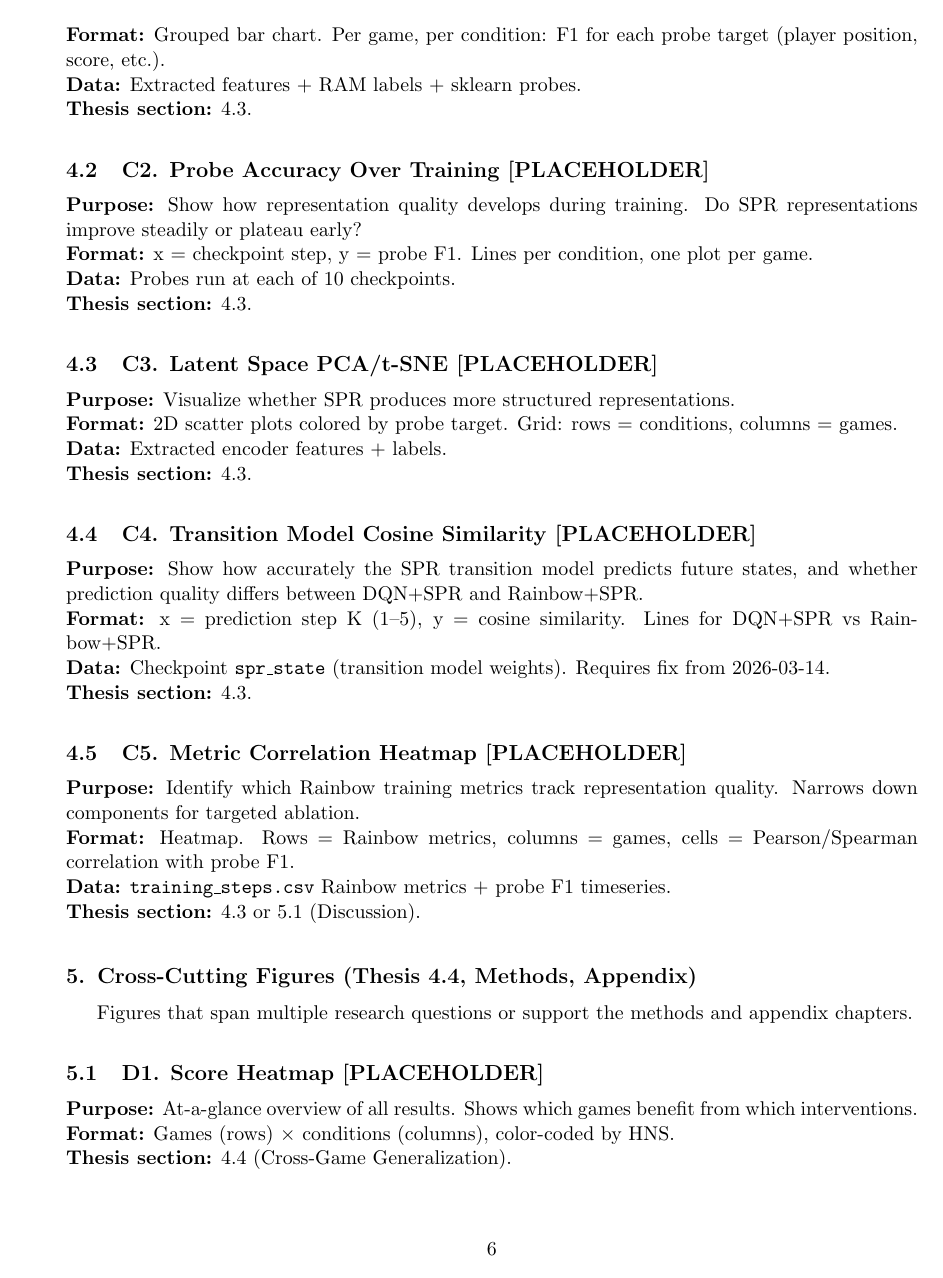
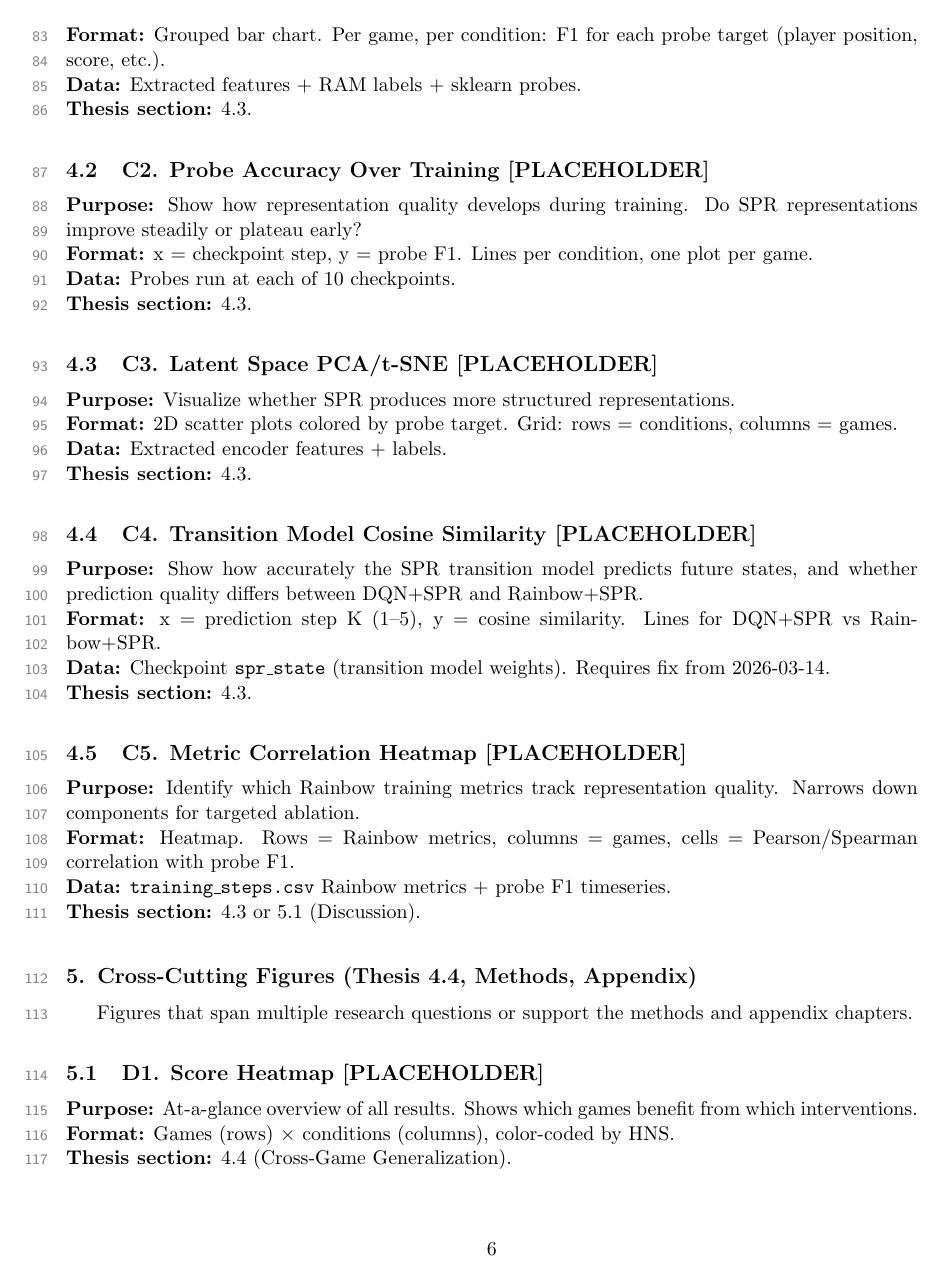
Before and after one commit to toribiodiego/thesis, a LaTeX document (reports/eval.tex): page 6 of 12. Compiled offline with pdfLaTeX.

Commit message:
style: add line numbers to eval report

```diff
--- a/reports/eval.tex
+++ b/reports/eval.tex
@@ -1,5 +1,6 @@
 \documentclass[11pt]{article}
 \usepackage[margin=1in]{geometry}
+\usepackage{lineno}
 \usepackage{booktabs}
 \usepackage{enumitem}
 \usepackage{xcolor}
@@ -12,6 +13,10 @@
   justification=raggedright,singlelinecheck=false]{caption}
 \usepackage[colorlinks=true,linkcolor=black,urlcolor=blue!60!black,
   citecolor=black]{hyperref}
+
+\renewcommand\linenumberfont{\normalfont\scriptsize\sffamily\color[rgb]{0.5,0.5,0.5}}
+\leftlinenumbers
+\linenumbers
 
 \titleformat{\section}{\large\bfseries}{\thesection.}{0.5em}{}
 \titlespacing{\section}{0pt}{2.0em}{0.6em}
```
